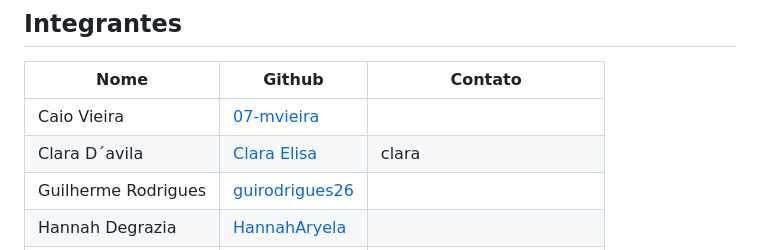
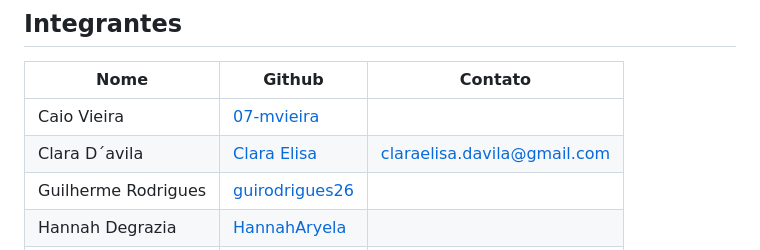
Before and after one commit to guirodrigues26/Feira-do-tecnico, a Markdown page: README.md, the part around the change. GitHub-like rendering.

Commit message:
Fix contact email for Clara D´avila
Updated contact information for Clara D´avila.

```diff
--- a/README.md
+++ b/README.md
@@ -7,7 +7,7 @@ Ciências da Natureza, Ciências Humanas.
 |         Nome         |      Github       |        Contato        |
 |----------------------|-------------------|-----------------------|
 | Caio Vieira          | [07-mvieira](https://github.com/07-mvieira)      |                       |
-| Clara D´avila        | [Clara Elisa](https://github.com/Claraelisa05)     |                clara       |
+| Clara D´avila        | [Clara Elisa](https://github.com/Claraelisa05)     |                  claraelisa.davila@gmail.com   |
 | Guilherme Rodrigues  | [guirodrigues26](https://github.com/guirodrigues26)  |                       |
 | Hannah Degrazia      | [HannahAryela](https://github.com/HannahAryela)    |                       |
 | Luciana Flores       | [LuciFlores208](https://github.com/LuciFlores208)   |ecoviva.world@gmail.com|                         |
```
